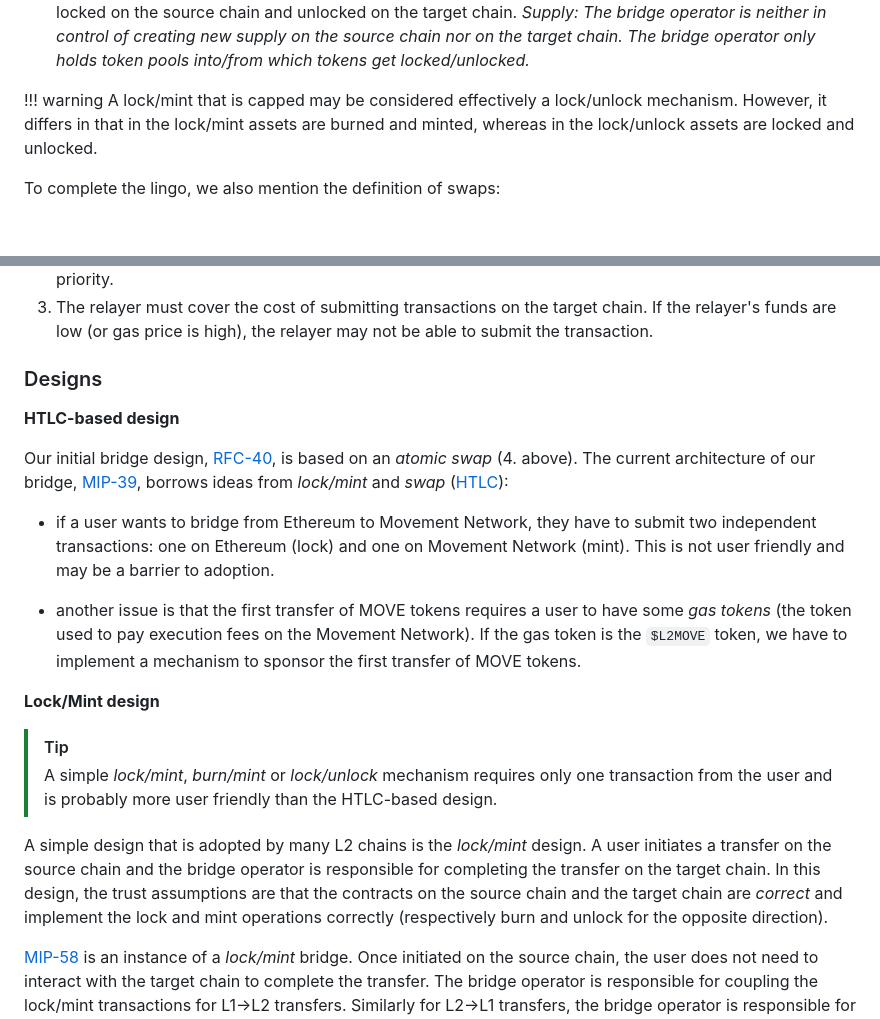
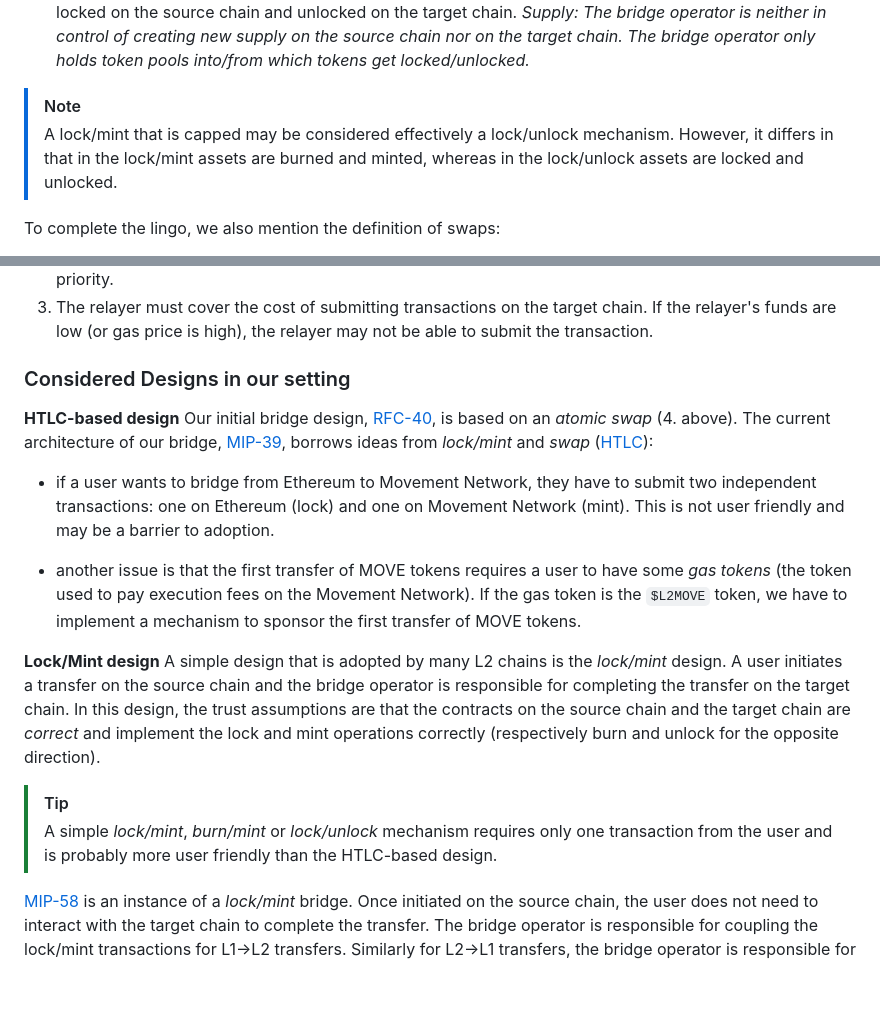
Before and after one commit to movementlabsxyz/MIP, a Markdown page: MIP/mipp-60/README.md, 2 parts joined by grey strips. Drawn GitHub-style; blank space fills up the shorter version.

Commit message:
reorder paras

```diff
--- a/MIP/MIP-60/README.md
+++ b/MIP/mipp-60/README.md
@@ -55,7 +55,8 @@ _Supply: The bridge operator is only in control of minting supply on the target
 1. **lock/unlock**: although difficult to classify in literature, this variant naturally completes the above two types. It may be classified as a subcategory of a swap, a **liquidity network** (see above), or it could be interpreted as a trusted [Automated Market Maker (AMM) with a constant sum invariant](https://medium.com/@0xmirai77/curve-v1-the-stableswap-invariant-f87ad7641aa0). The asset is locked on the source chain and unlocked on the target chain.
 _Supply: The bridge operator is neither in control of creating new supply on the source chain nor on the target chain. The bridge operator only holds token pools into/from which tokens get locked/unlocked._
 
-!!! warning A lock/mint that is capped may be considered effectively a lock/unlock mechanism. However, it differs in that in the lock/mint assets are burned and minted, whereas in the lock/unlock assets are locked and unlocked.
+> [!NOTE]
+> A lock/mint that is capped may be considered effectively a lock/unlock mechanism. However, it differs in that in the lock/mint assets are burned and minted, whereas in the lock/unlock assets are locked and unlocked.
 
 To complete the lingo, we also mention the definition of swaps:
 
@@ -119,10 +120,9 @@ Even if the relayer is not compromised, it is hard to guarantee that the relayer
 2. The relayer submits a transaction (to mint the assets on the target chain) to the mempool of the target chain. But the target chain may be down, congested or slow, or the relayer's transaction may be low priority.
 3. The relayer must cover the cost of submitting transactions on the target chain. If the relayer's funds are low (or gas price is high), the relayer may not be able to submit the transaction.
 
-### Designs
+### Considered Designs in our setting
 
 **HTLC-based design**
-
 Our initial bridge design, [RFC-40](https://github.com/movementlabsxyz/rfcs/blob/main/0040-atomic-bridge/rfc-0040-atomic-bridge.md), is based on an _atomic swap_ (4. above).  The current architecture of our bridge, [MIP-39](https://github.com/movementlabsxyz/MIP/blob/mip-move-bridge-architecture/MIP/mip-39/README.md), borrows ideas from _lock/mint_ and _swap_ ([HTLC](https://en.bitcoin.it/wiki/Hash_Time_Locked_Contracts)):
 
 - if a user wants to bridge from Ethereum to Movement Network, they have to submit two independent transactions: one on Ethereum (lock) and one on Movement Network (mint). This is not user friendly and may be a barrier to adoption.
@@ -130,11 +130,10 @@ Our initial bridge design, [RFC-40](https://github.com/movementlabsxyz/rfcs/blob
 - another issue is that the first transfer of MOVE tokens requires a user to have some _gas tokens_ (the token used to pay execution fees on the Movement Network). If the gas token is the `$L2MOVE` token, we have to implement a mechanism to sponsor the first transfer of MOVE tokens.
 
 **Lock/Mint design**
+A simple design that is adopted by many L2 chains is the _lock/mint_ design. A user initiates a transfer on the source chain and the bridge operator is responsible for completing the transfer on the target chain. In this design, the trust assumptions are that the contracts on the source chain and the target chain are _correct_ and implement the lock and mint operations correctly (respectively burn and unlock for the opposite direction).
 
 > [!TIP]
 > A simple _lock/mint_, _burn/mint_ or _lock/unlock_ mechanism requires only one transaction from the user and is probably more user friendly than the HTLC-based design.
-
-A simple design that is adopted by many L2 chains is the _lock/mint_ design. A user initiates a transfer on the source chain and the bridge operator is responsible for completing the transfer on the target chain. In this design, the trust assumptions are that the contracts on the source chain and the target chain are _correct_ and implement the lock and mint operations correctly (respectively burn and unlock for the opposite direction).
 
 [MIP-58](https://github.com/movementlabsxyz/MIP/pull/58/files) is an instance of a _lock/mint_ bridge. Once initiated on the source chain, the user does not need to interact with the target chain to complete the transfer. The bridge operator is responsible for coupling the lock/mint transactions for L1->L2 transfers. Similarly for L2->L1 transfers, the bridge operator is responsible for the coupling of the burn/unlock transactions.
 
```
